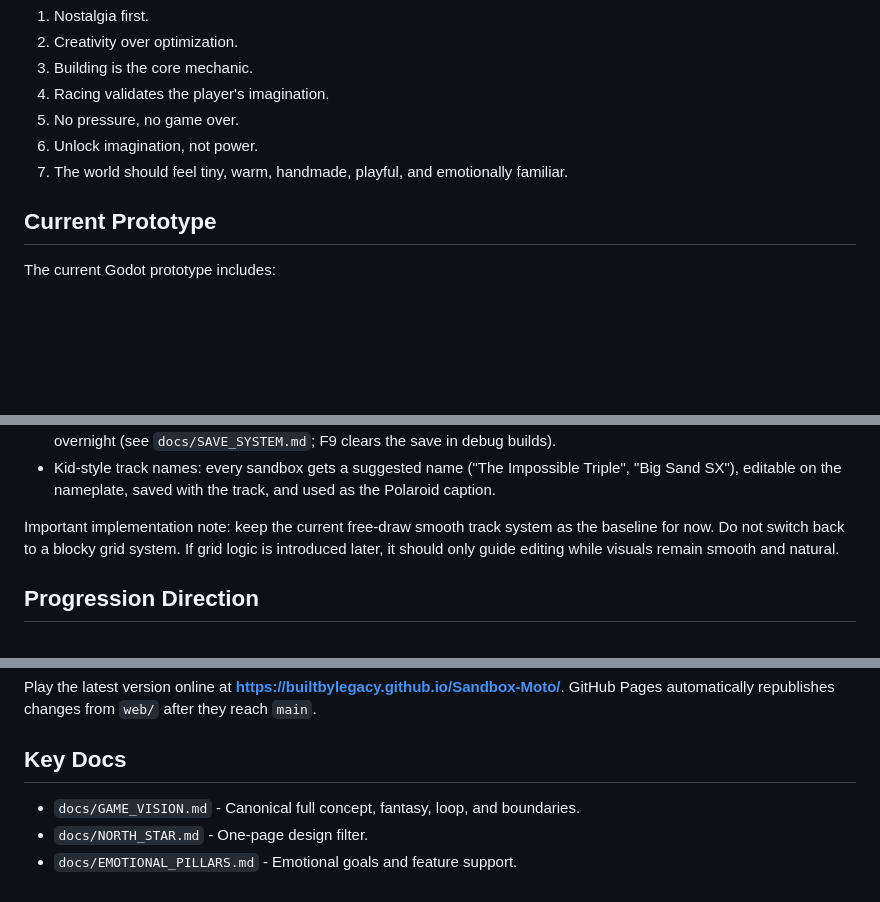
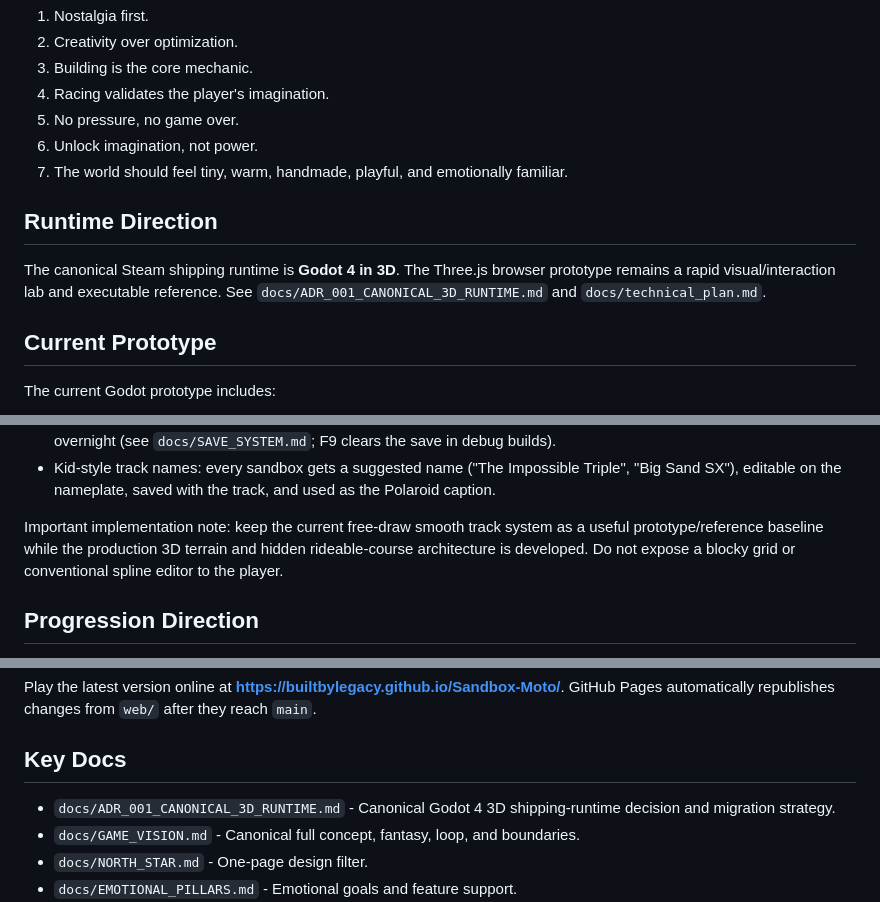
Before and after one commit to BuiltByLegacy/Sandbox-Moto, a Markdown page: README.md, 3 parts joined by grey strips. GitHub-like rendering; blank space fills up the shorter version.

Commit message:
docs: link canonical 3D runtime ADR

```diff
--- a/README.md
+++ b/README.md
@@ -50,6 +50,10 @@ Play Time / Build Track
 6. Unlock imagination, not power.
 7. The world should feel tiny, warm, handmade, playful, and emotionally familiar.
 
+## Runtime Direction
+
+The canonical Steam shipping runtime is **Godot 4 in 3D**. The Three.js browser prototype remains a rapid visual/interaction lab and executable reference. See `docs/ADR_001_CANONICAL_3D_RUNTIME.md` and `docs/technical_plan.md`.
+
 ## Current Prototype
 
 The current Godot prototype includes:
@@ -66,7 +70,7 @@ The current Godot prototype includes:
 - Autosaved sandbox: the track, start/finish, obstacles, and wear quietly persist and reload on launch, like toys left out overnight (see `docs/SAVE_SYSTEM.md`; F9 clears the save in debug builds).
 - Kid-style track names: every sandbox gets a suggested name ("The Impossible Triple", "Big Sand SX"), editable on the nameplate, saved with the track, and used as the Polaroid caption.
 
-Important implementation note: keep the current free-draw smooth track system as the baseline for now. Do not switch back to a blocky grid system. If grid logic is introduced later, it should only guide editing while visuals remain smooth and natural.
+Important implementation note: keep the current free-draw smooth track system as a useful prototype/reference baseline while the production 3D terrain and hidden rideable-course architecture is developed. Do not expose a blocky grid or conventional spline editor to the player.
 
 ## Progression Direction
 
@@ -88,6 +92,7 @@ Play the latest version online at **https://builtbylegacy.github.io/Sandbox-Moto
 
 ## Key Docs
 
+- `docs/ADR_001_CANONICAL_3D_RUNTIME.md` - Canonical Godot 4 3D shipping-runtime decision and migration strategy.
 - `docs/GAME_VISION.md` - Canonical full concept, fantasy, loop, and boundaries.
 - `docs/NORTH_STAR.md` - One-page design filter.
 - `docs/EMOTIONAL_PILLARS.md` - Emotional goals and feature support.
```
Also changed, not shown: other parts of README.md (+1 -0 lines).
